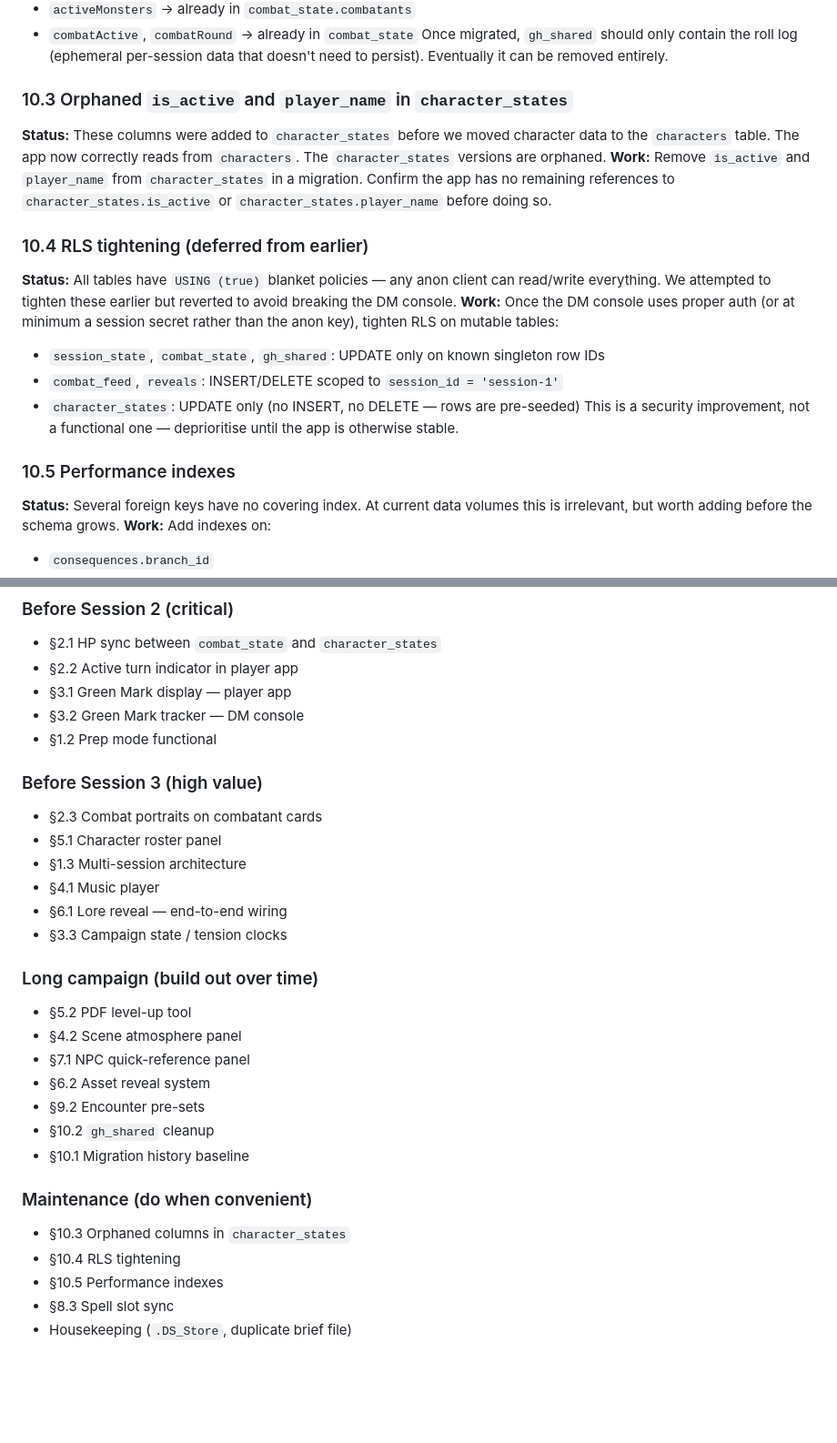
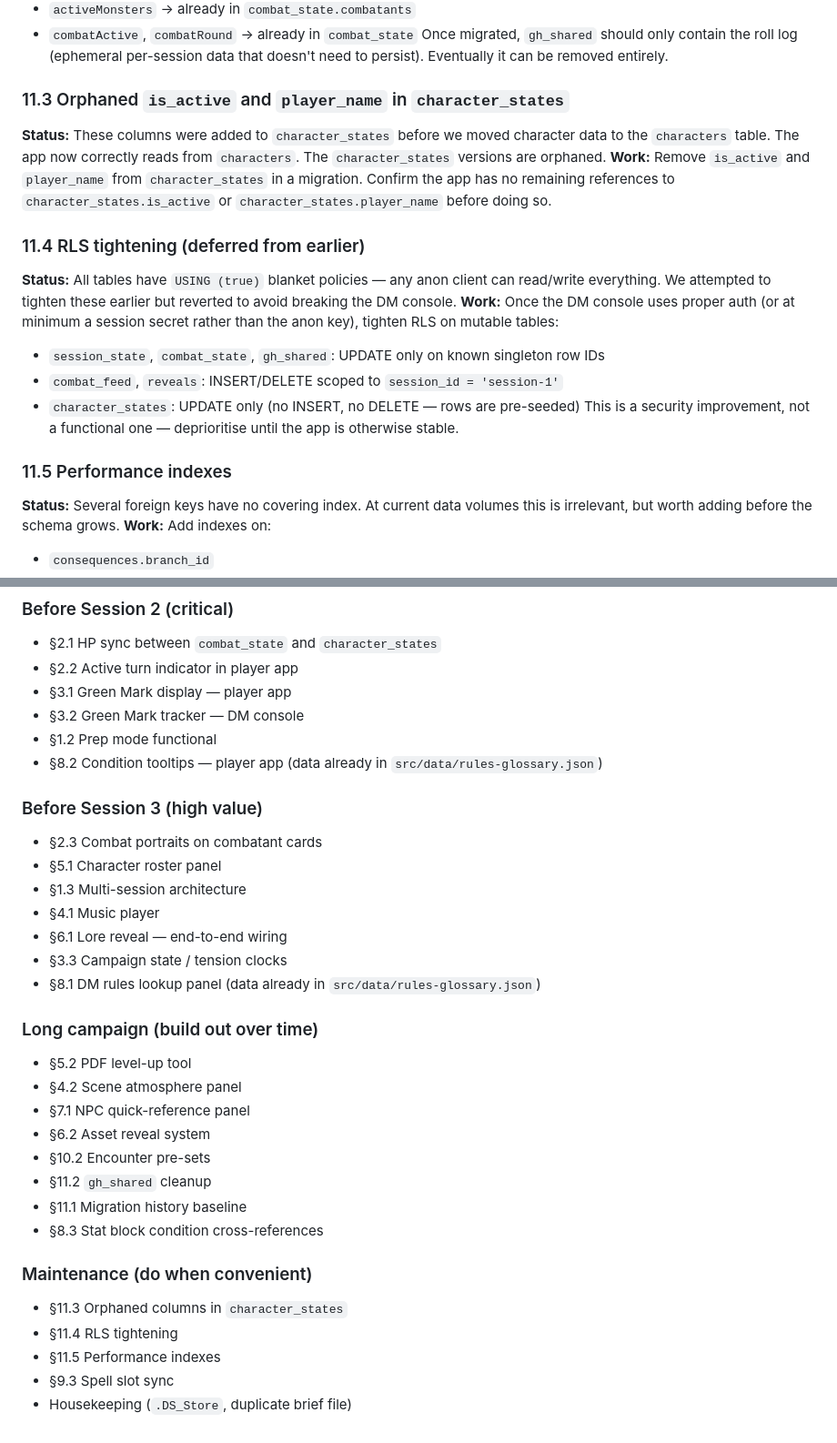
Before and after one commit to emilrpohl-commits/greenhunger-dm, a Markdown page: docs/ROADMAP.md, 2 parts joined by grey strips. Shown at 91% size. GitHub-like rendering; blank space fills up the shorter version.

```diff
--- a/docs/ROADMAP.md
+++ b/docs/ROADMAP.md
@@ -231,11 +311,11 @@ Note: spell descriptions are NOT in D&D Beyond PDF exports. New spells need desc
 - `combatActive`, `combatRound` → already in `combat_state`
 Once migrated, `gh_shared` should only contain the roll log (ephemeral per-session data that doesn't need to persist). Eventually it can be removed entirely.
 
-### 10.3 Orphaned `is_active` and `player_name` in `character_states`
+### 11.3 Orphaned `is_active` and `player_name` in `character_states`
 **Status:** These columns were added to `character_states` before we moved character data to the `characters` table. The app now correctly reads from `characters`. The `character_states` versions are orphaned.
 **Work:** Remove `is_active` and `player_name` from `character_states` in a migration. Confirm the app has no remaining references to `character_states.is_active` or `character_states.player_name` before doing so.
 
-### 10.4 RLS tightening (deferred from earlier)
+### 11.4 RLS tightening (deferred from earlier)
 **Status:** All tables have `USING (true)` blanket policies — any anon client can read/write everything. We attempted to tighten these earlier but reverted to avoid breaking the DM console.
 **Work:** Once the DM console uses proper auth (or at minimum a session secret rather than the anon key), tighten RLS on mutable tables:
 - `session_state`, `combat_state`, `gh_shared`: UPDATE only on known singleton row IDs
@@ -243,7 +323,7 @@ Once migrated, `gh_shared` should only contain the roll log (ephemeral per-sessi
 - `character_states`: UPDATE only (no INSERT, no DELETE — rows are pre-seeded)
 This is a security improvement, not a functional one — deprioritise until the app is otherwise stable.
 
-### 10.5 Performance indexes
+### 11.5 Performance indexes
 **Status:** Several foreign keys have no covering index. At current data volumes this is irrelevant, but worth adding before the schema grows.
 **Work:** Add indexes on:
 - `consequences.branch_id`
@@ -265,6 +345,7 @@ For reference, here is how these items stack up against each other for session r
 - §3.1 Green Mark display — player app
 - §3.2 Green Mark tracker — DM console
 - §1.2 Prep mode functional
+- §8.2 Condition tooltips — player app (data already in `src/data/rules-glossary.json`)
 
 ### Before Session 3 (high value)
 - §2.3 Combat portraits on combatant cards
@@ -273,19 +354,21 @@ For reference, here is how these items stack up against each other for session r
 - §4.1 Music player
 - §6.1 Lore reveal — end-to-end wiring
 - §3.3 Campaign state / tension clocks
+- §8.1 DM rules lookup panel (data already in `src/data/rules-glossary.json`)
 
 ### Long campaign (build out over time)
 - §5.2 PDF level-up tool
 - §4.2 Scene atmosphere panel
 - §7.1 NPC quick-reference panel
 - §6.2 Asset reveal system
-- §9.2 Encounter pre-sets
-- §10.2 `gh_shared` cleanup
-- §10.1 Migration history baseline
+- §10.2 Encounter pre-sets
+- §11.2 `gh_shared` cleanup
+- §11.1 Migration history baseline
+- §8.3 Stat block condition cross-references
 
 ### Maintenance (do when convenient)
-- §10.3 Orphaned columns in `character_states`
-- §10.4 RLS tightening
-- §10.5 Performance indexes
-- §8.3 Spell slot sync
+- §11.3 Orphaned columns in `character_states`
+- §11.4 RLS tightening
+- §11.5 Performance indexes
+- §9.3 Spell slot sync
 - Housekeeping (`.DS_Store`, duplicate brief file)
```
Also changed, not shown: other parts of docs/ROADMAP.md (+93 -13 lines).
